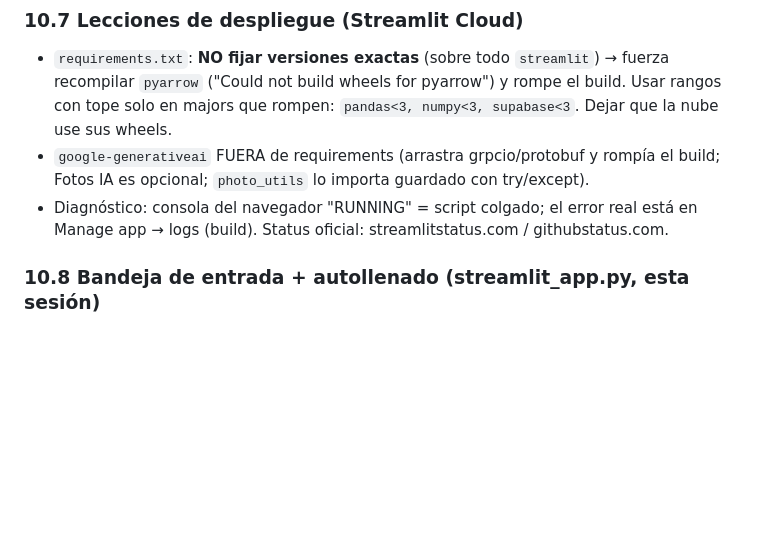
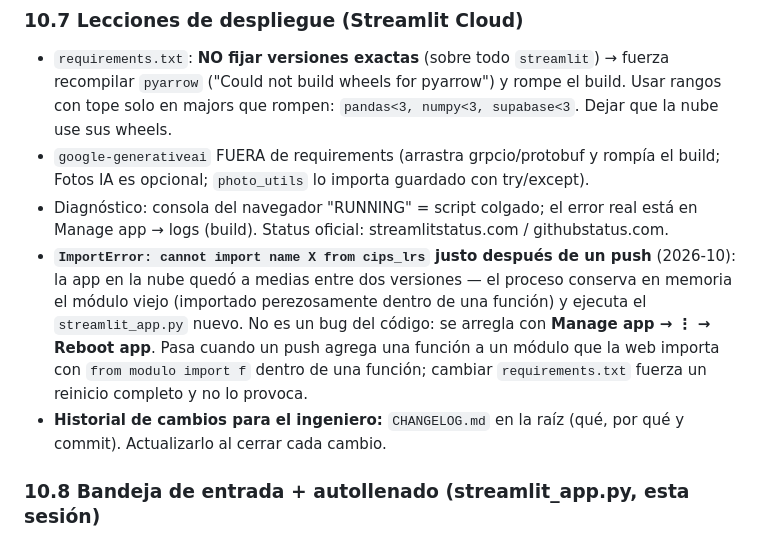
Before and after one commit to pablorivera6/reportes-tgi, a Markdown page: AGENTS.md, the part around the change. Drawn GitHub-style; blank space fills up the shorter version.

```diff
--- a/AGENTS.md
+++ b/AGENTS.md
@@ -719,6 +719,16 @@ viejo (`VTG_REP_*.xlsx`, hoja única con 77 imágenes). Va al ZIP en
   el build; Fotos IA es opcional; `photo_utils` lo importa guardado con try/except).
 - Diagnóstico: consola del navegador "RUNNING" = script colgado; el error real está
   en Manage app → logs (build). Status oficial: streamlitstatus.com / githubstatus.com.
+- **`ImportError: cannot import name X from cips_lrs` justo después de un push**
+  (2026-10): la app en la nube quedó a medias entre dos versiones — el proceso
+  conserva en memoria el módulo viejo (importado perezosamente dentro de una
+  función) y ejecuta el `streamlit_app.py` nuevo. No es un bug del código: se
+  arregla con **Manage app → ⋮ → Reboot app**. Pasa cuando un push agrega una
+  función a un módulo que la web importa con `from modulo import f` dentro de
+  una función; cambiar `requirements.txt` fuerza un reinicio completo y no lo
+  provoca.
+- **Historial de cambios para el ingeniero:** `CHANGELOG.md` en la raíz (qué,
+  por qué y commit). Actualizarlo al cerrar cada cambio.
 
 ### 10.8 Bandeja de entrada + autollenado (streamlit_app.py, esta sesión)
 **RETIRADO (2026-10, a pedido del ingeniero):** la bandeja de cargas pendientes
```
Also changed, not shown: CHANGELOG.md (added, +95 -0 lines).
